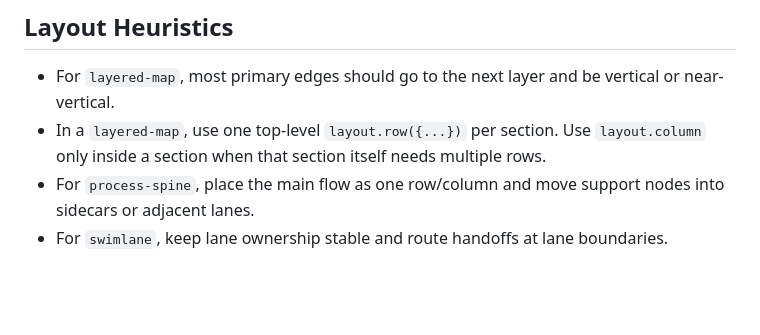
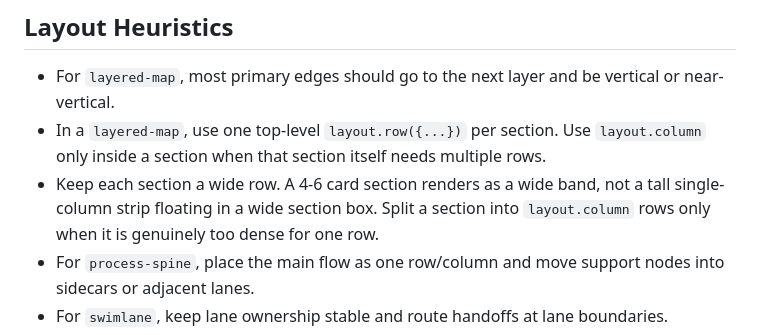
Before and after one commit to kroffske/excalidraw-js, a Markdown page: skills/plan-excalidraw-weak-llm/SKILL.md, the part around the change. Drawn GitHub-style; blank space fills up the shorter version.

Commit message:
Keep weak-LLM sections as wide rows (merge of iter1-3 finding)
Add one Layout-Heuristics line instructing the model to keep each
section a wide row and use layout.column only when a section is genuinely
too dense. This is the consolidated result of three improve-loop
iterations: the single defect that recurred for the local model was
sections collapsing into tall single-column vertical "sheets" (dead
space, long side-routed edges). The line targets that directly, without
iter1's over-teaching of verticality or iter3's removal of guidance.

Eval (suite v2, 3 scenarios x both models x 3 samples, before/after):
- local (priority lane): vertical-sheet samples 3 -> 0, hard fails 2 -> 1
- openrouter: hard fails 2 -> 0, vertical sheets unchanged at 0
- no new hard fail or vertical regression; worst candidate case is mild
  over-sectioning (still all wide rows, readable)

Co-Authored-By: Claude Opus 4.8 <noreply@anthropic.com>

```diff
--- a/skills/plan-excalidraw-weak-llm/SKILL.md
+++ b/skills/plan-excalidraw-weak-llm/SKILL.md
@@ -155,6 +155,9 @@ Reject these as hard failures or retry triggers:
 - In a `layered-map`, use one top-level `layout.row({...})` per section. Use
   `layout.column` only inside a section when that section itself needs multiple
   rows.
+- Keep each section a wide row. A 4-6 card section renders as a wide band, not a
+  tall single-column strip floating in a wide section box. Split a section into
+  `layout.column` rows only when it is genuinely too dense for one row.
 - For `process-spine`, place the main flow as one row/column and move support
   nodes into sidecars or adjacent lanes.
 - For `swimlane`, keep lane ownership stable and route handoffs at lane
```
